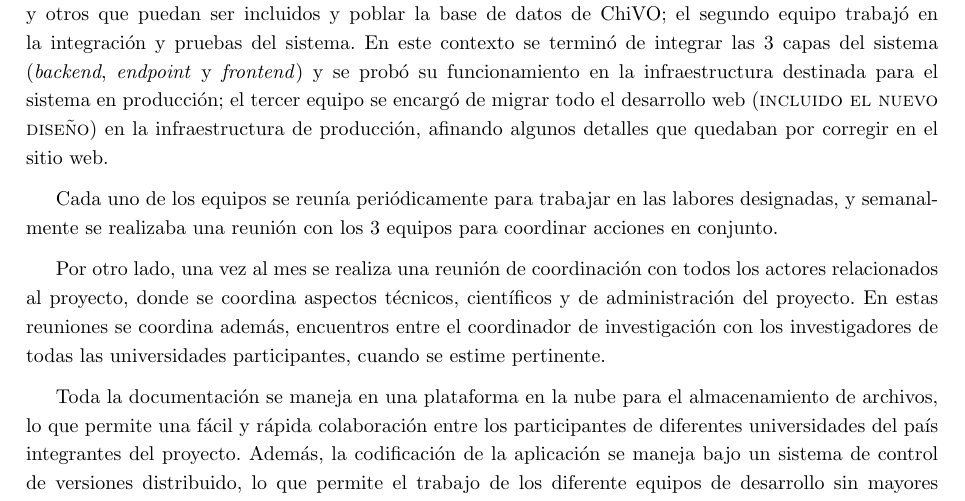
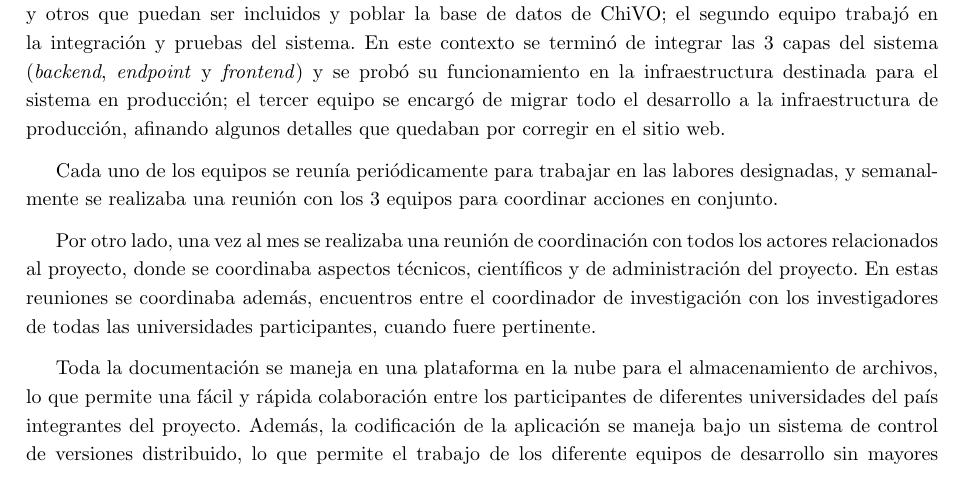
Before and after one commit to ChileanVirtualObservatory/FONDEFD11I1060, a LaTeX paper (ObservatorioVirtual/Hito5/hito5.tex, which reads ObservatorioVirtual/Hito5/include/metodologia.tex): part of page 6 of 33, cut so that both start at the same text. Compiled offline with pdfLaTeX.

Commit message:
Seccion de metologia.

```diff
--- a/ObservatorioVirtual/Hito5/include/metodologia.tex
+++ b/ObservatorioVirtual/Hito5/include/metodologia.tex
@@ -2,10 +2,10 @@
 
 En primer lugar se debe establecer que existe 2 grandes áreas de trabajo, una encargada de la investigación y otra encargada del desarrollo de la aplicación. En base a esta división, se ha establecido dos coordinadores por área, quienes son los encargados de establecer el contacto directo con los investigadores en el ámbito de la astronomía, computación y astroingeniería por un lado, y los desarrolladores por el otro. Ambos coordinadores a su vez, velan por la integración de los resultados de la investigación científica con el desarrollo tecnológico de la herramienta denominada Observatorio Virtual.
 
-En el área de desarrollo, para esta etapa, se ha definido 3 equipos de trabajo: uno encargado de la ingestión de datos. Este equipo es encargado de tomar principalmente los datos del mandante (ALMA) y otros que puedan ser incluidos y poblar la base de datos de ChiVO; el segundo equipo trabajó en la integración y pruebas del sistema. En este contexto se terminó de integrar las 3 capas del sistema (\emph{backend}, \emph{endpoint} y \emph{frontend}) y se probó su funcionamiento en la infraestructura destinada para el sistema en producción; el tercer equipo se encargó de migrar todo el desarrollo web (\textsc{incluido el nuevo diseño}) en la infraestructura de producción, afinando algunos detalles que quedaban por corregir en el sitio web.
+En el área de desarrollo, para esta etapa, se ha definido 3 equipos de trabajo: uno encargado de la ingestión de datos. Este equipo es encargado de tomar principalmente los datos del mandante (ALMA) y otros que puedan ser incluidos y poblar la base de datos de ChiVO; el segundo equipo trabajó en la integración y pruebas del sistema. En este contexto se terminó de integrar las 3 capas del sistema (\emph{backend}, \emph{endpoint} y \emph{frontend}) y se probó su funcionamiento en la infraestructura destinada para el sistema en producción; el tercer equipo se encargó de migrar todo el desarrollo a la infraestructura de producción, afinando algunos detalles que quedaban por corregir en el sitio web.
 
 Cada uno de los equipos se reunía periódicamente para trabajar en las labores designadas, y semanalmente se realizaba una reunión con los 3 equipos para coordinar acciones en conjunto.
 
-Por otro lado, una vez al mes se realiza una reunión de coordinación con todos los actores relacionados al proyecto, donde se coordina aspectos técnicos, científicos y de administración del proyecto. En estas reuniones se coordina además, encuentros entre el coordinador de investigación con los investigadores de todas las universidades participantes, cuando se estime pertinente.
+Por otro lado, una vez al mes se realizaba una reunión de coordinación con todos los actores relacionados al proyecto, donde se coordinaba aspectos técnicos, científicos y de administración del proyecto. En estas reuniones se coordinaba además, encuentros entre el coordinador de investigación con los investigadores de todas las universidades participantes, cuando fuere pertinente.
 
 Toda la documentación se maneja en una plataforma en la nube para el almacenamiento de archivos, lo que permite una fácil y rápida colaboración entre los participantes de diferentes universidades del país integrantes del proyecto. Además, la codificación de la aplicación se maneja bajo un sistema de control de versiones distribuido, lo que permite el trabajo de los diferente equipos de desarrollo sin mayores problemas.
```
